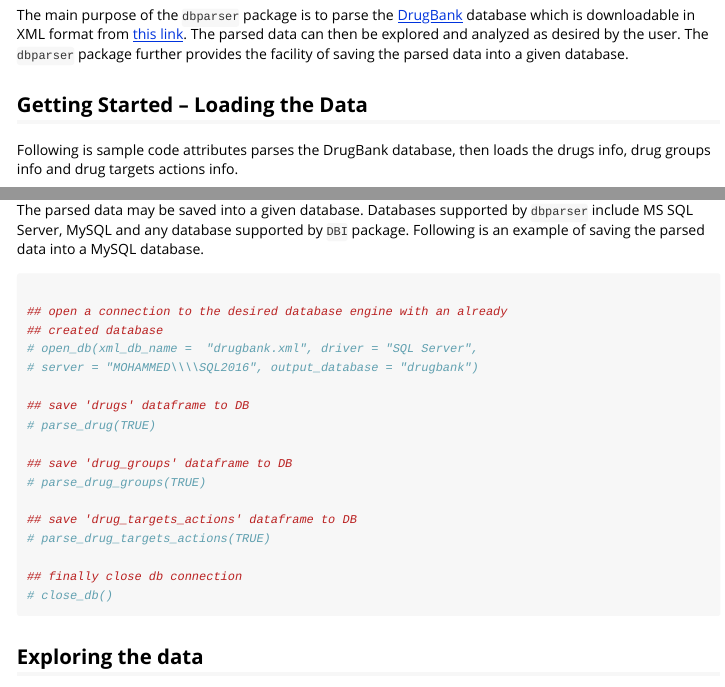
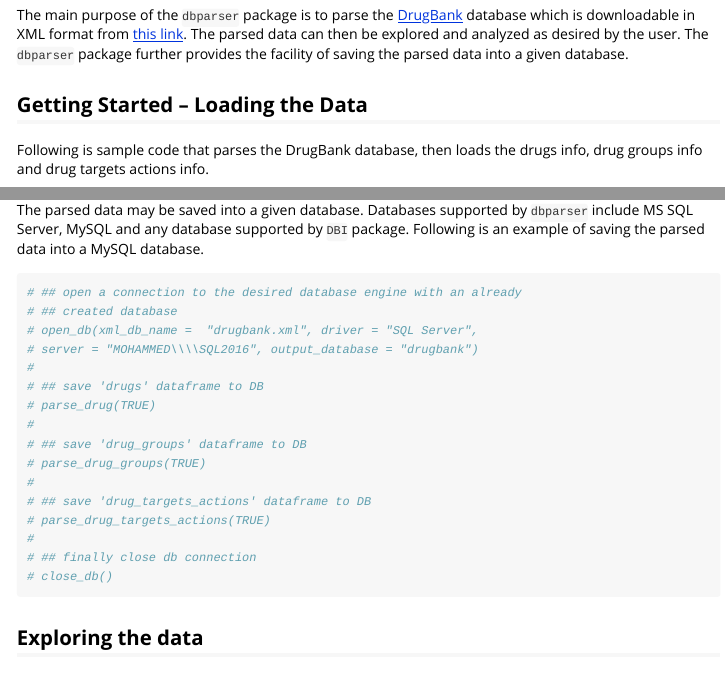
Before and after one commit to ropensci/dbparser, an R Markdown document (vignettes/dbparser.Rmd): the page in a window 1100 px wide, from 150 px down, and a second part further down, joined at a grey line. Rendered offline with R 4.5, knitr and Pandoc, with nearby package versions; some code elsewhere in the file could not run offline.

Commit message:
#14: review vignette documentation

````diff
--- a/vignettes/dbparser.Rmd
+++ b/vignettes/dbparser.Rmd
@@ -22,9 +22,11 @@
 then be explored and analyzed as desired by the user. The `dbparser` package
 further provides the facility of saving the parsed data into a given database.
 
+
+
 ## Getting Started -- Loading the Data
 
-Following is sample code attributes parses the DrugBank database, then loads the
+Following is sample code that parses the DrugBank database, then loads the
 drugs info, drug groups info and drug targets actions info.
 
 ```{r}
@@ -54,27 +55,26 @@
 ## Saving into a database
 
 The parsed data may be saved into a given database. Databases supported by
-`dbparser` include MS SQL Server, MySQL and any database supported by `DBI` package.
-Following is an example of saving the
-parsed data into a MySQL database.
+`dbparser` include MS SQL Server, MySQL and any database supported by `DBI`
+package. Following is an example of saving the parsed data into a MySQL
+database.
 
 ```{r}
-
-## open a connection to the desired database engine with an already
-## created database
+# ## open a connection to the desired database engine with an already
+# ## created database
 # open_db(xml_db_name =  "drugbank.xml", driver = "SQL Server",
 # server = "MOHAMMED\\\\SQL2016", output_database = "drugbank")
-
-## save 'drugs' dataframe to DB
+#
+# ## save 'drugs' dataframe to DB
 # parse_drug(TRUE)
-
-## save 'drug_groups' dataframe to DB
+#
+# ## save 'drug_groups' dataframe to DB
 # parse_drug_groups(TRUE)
-
-## save 'drug_targets_actions' dataframe to DB
+#
+# ## save 'drug_targets_actions' dataframe to DB
 # parse_drug_targets_actions(TRUE)
-
-## finally close db connection
+#
+# ## finally close db connection
 # close_db()
 ```
 
````
Also changed, not shown: vignettes/dbparser.Rmd (10 more changed lines).
